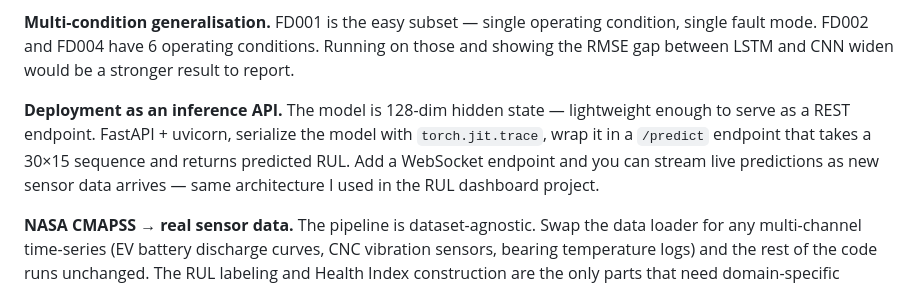
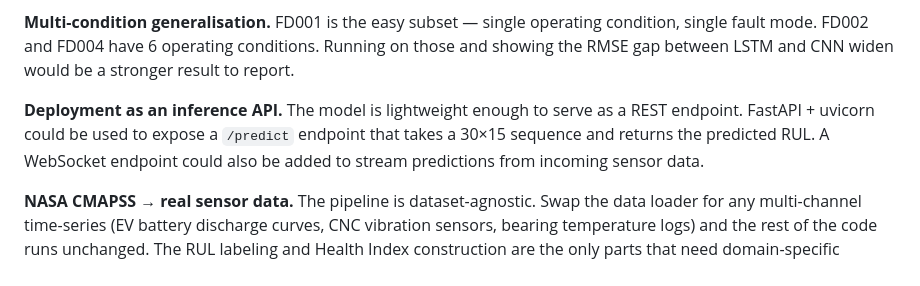
Before and after one commit to dishamurthy/rul-forecaster, a Markdown page: README.md, the part around the change. Drawn GitHub-style.

Commit message:
Modified what next section in README.
Reword the deployment section for clarity and conciseness.

```diff
--- a/README.md
+++ b/README.md
@@ -125,7 +125,7 @@ Winner: LSTM
 
 **Multi-condition generalisation.** FD001 is the easy subset — single operating condition, single fault mode. FD002 and FD004 have 6 operating conditions. Running on those and showing the RMSE gap between LSTM and CNN widen would be a stronger result to report.
 
-**Deployment as an inference API.** The model is 128-dim hidden state — lightweight enough to serve as a REST endpoint. FastAPI + uvicorn, serialize the model with `torch.jit.trace`, wrap it in a `/predict` endpoint that takes a 30×15 sequence and returns predicted RUL. Add a WebSocket endpoint and you can stream live predictions as new sensor data arrives — same architecture I used in the RUL dashboard project.
+**Deployment as an inference API.** The model is lightweight enough to serve as a REST endpoint. FastAPI + uvicorn could be used to expose a `/predict` endpoint that takes a 30×15 sequence and returns the predicted RUL. A WebSocket endpoint could also be added to stream predictions from incoming sensor data.
 
 **NASA CMAPSS → real sensor data.** The pipeline is dataset-agnostic. Swap the data loader for any multi-channel time-series (EV battery discharge curves, CNC vibration sensors, bearing temperature logs) and the rest of the code runs unchanged. The RUL labeling and Health Index construction are the only parts that need domain-specific tuning.
 
```
